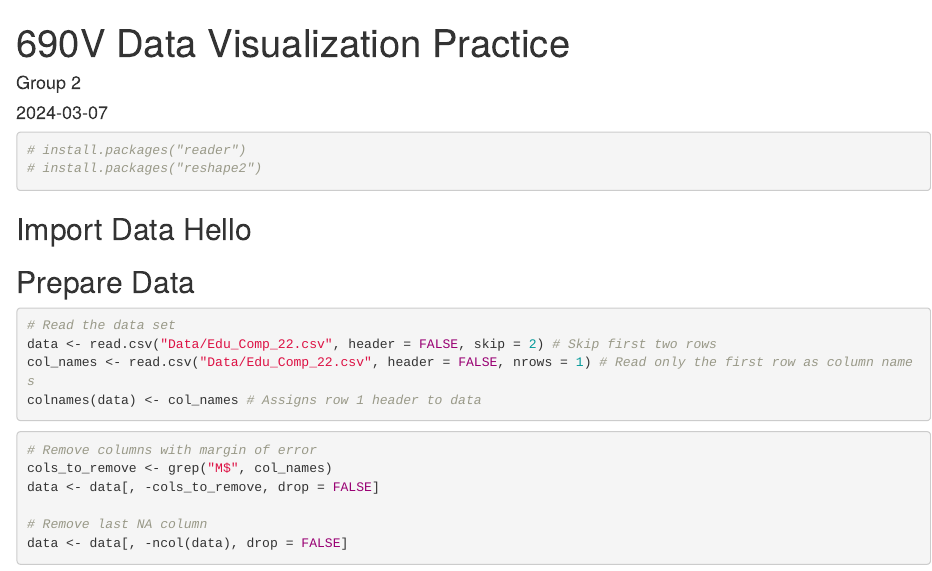
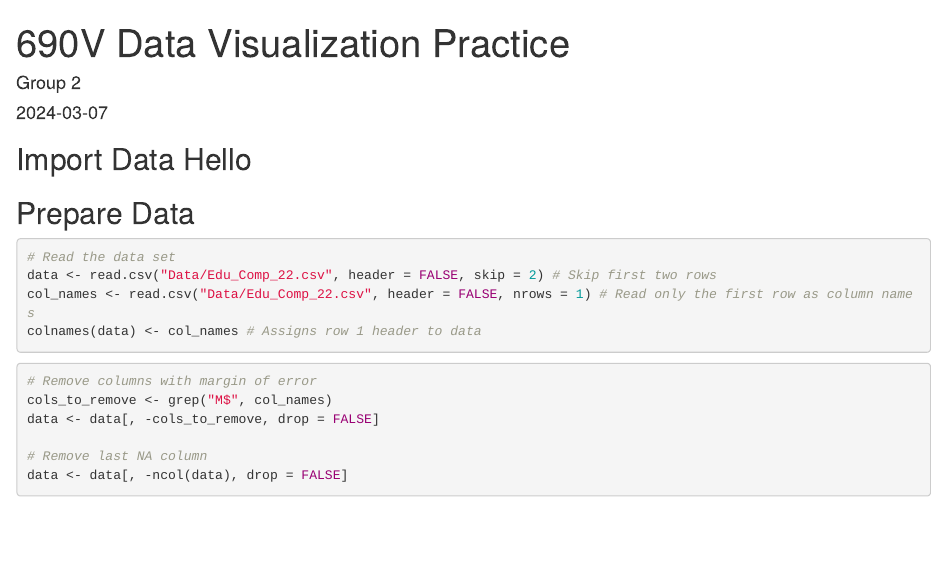
Before and after one commit to bendaboss100/Data-Visualization, an R Markdown document (Education_Comp_Use.Rmd): the page in a window 1100 px wide, from its top. Rendered offline with R 4.5, knitr and Pandoc, with nearby package versions; some code elsewhere in the file could not run offline.

Commit message:
fixed line 51

````diff
--- a/Education_Comp_Use.Rmd
+++ b/Education_Comp_Use.Rmd
@@ -9,11 +9,6 @@ format:
     code-copy: true
     code-tools: true
 ---
-```{r}
-# install.packages("reader")
-# install.packages("reshape2")
-
-```
 
 ```{r setup, include=FALSE}
 library(readr)
````
Also changed, not shown: Education_Comp_Use.Rmd (2 more changed lines).
